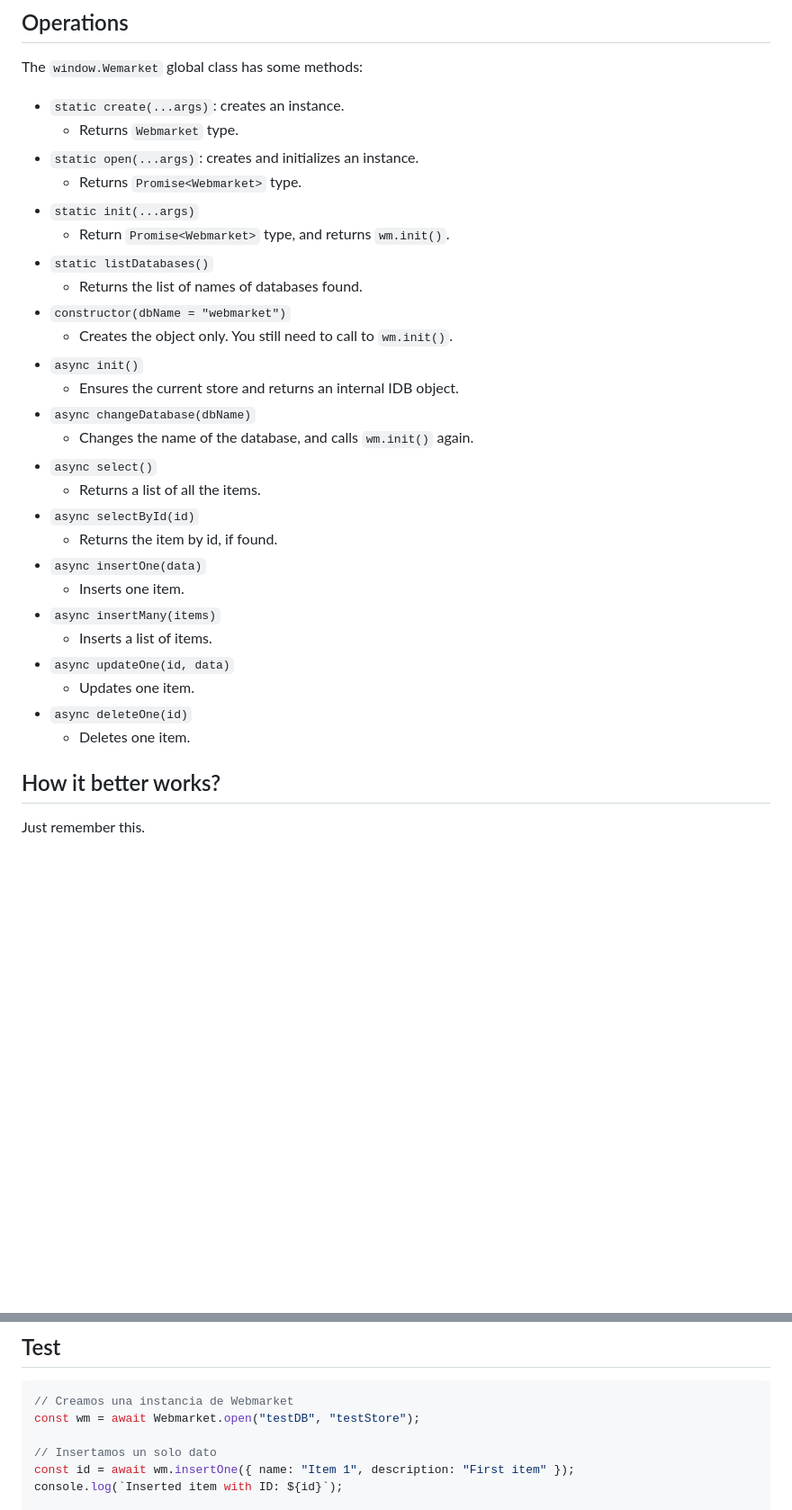
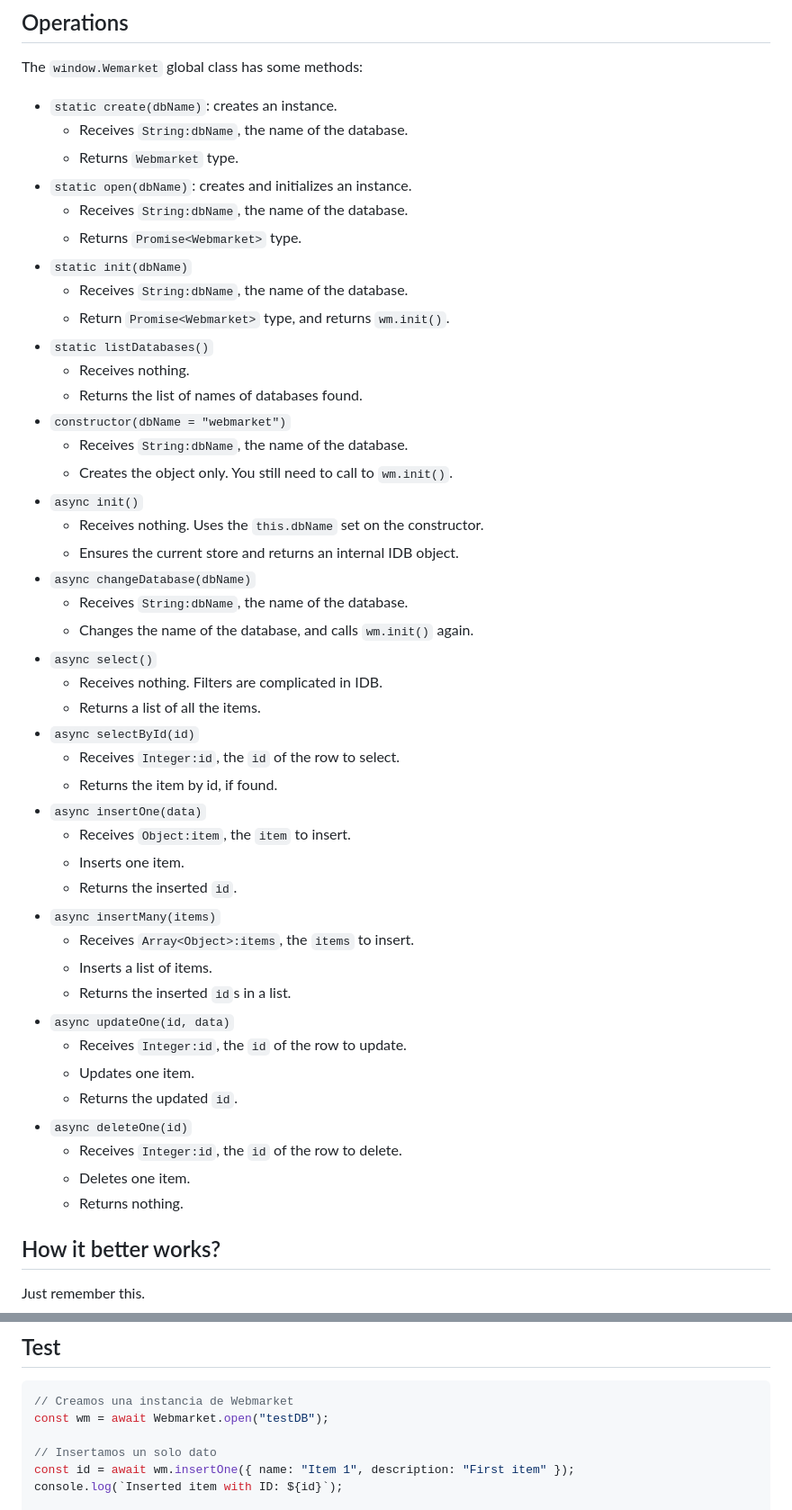
Before and after one commit to allnulled/webmarket, a Markdown page: README.md, 2 parts joined by grey strips. Shown at 90% size. Rendered like a GitHub page; blank space fills up the shorter version.

Commit message:
explained better api

````diff
--- a/README.md
+++ b/README.md
@@ -25,32 +25,49 @@ const wm = await Webmarket.open();
 
 The `window.Wemarket` global class has some methods:
 
- - `static create(...args)`: creates an instance.
+ - `static create(dbName)`: creates an instance.
+    - Receives `String:dbName`, the name of the database.
     - Returns `Webmarket` type.
- - `static open(...args)`: creates and initializes an instance.
+ - `static open(dbName)`: creates and initializes an instance.
+    - Receives `String:dbName`, the name of the database.
     - Returns `Promise<Webmarket>` type.
- - `static init(...args)`
+ - `static init(dbName)`
+    - Receives `String:dbName`, the name of the database.
     - Return `Promise<Webmarket>` type, and returns `wm.init()`.
  - `static listDatabases()`
+    - Receives nothing.
     - Returns the list of names of databases found.
  - `constructor(dbName = "webmarket")`
+    - Receives `String:dbName`, the name of the database.
     - Creates the object only. You still need to call to `wm.init()`.
  - `async init()`
+    - Receives nothing. Uses the `this.dbName` set on the constructor.
     - Ensures the current store and returns an internal IDB object.
  - `async changeDatabase(dbName)`
+    - Receives `String:dbName`, the name of the database.
     - Changes the name of the database, and calls `wm.init()` again.
  - `async select()`
+    - Receives nothing. Filters are complicated in IDB.
     - Returns a list of all the items.
  - `async selectById(id)`
+    - Receives `Integer:id`, the `id` of the row to select.
     - Returns the item by id, if found.
  - `async insertOne(data)`
+    - Receives `Object:item`, the `item` to insert.
     - Inserts one item.
+    - Returns the inserted `id`.
  - `async insertMany(items)`
+    - Receives `Array<Object>:items`, the `items` to insert.
     - Inserts a list of items.
+    - Returns the inserted `id`s in a list.
  - `async updateOne(id, data)`
+    - Receives `Integer:id`, the `id` of the row to update.
     - Updates one item.
+    - Returns the updated `id`.
  - `async deleteOne(id)`
+    - Receives `Integer:id`, the `id` of the row to delete.
     - Deletes one item.
+    - Returns nothing.
 
 ## How it better works?
 
@@ -81,7 +98,7 @@ The idea is to only alter the `database` name.
 
 ```js
 // Creamos una instancia de Webmarket
-const wm = await Webmarket.open("testDB", "testStore");
+const wm = await Webmarket.open("testDB");
 
 // Insertamos un solo dato
 const id = await wm.insertOne({ name: "Item 1", description: "First item" });
````
